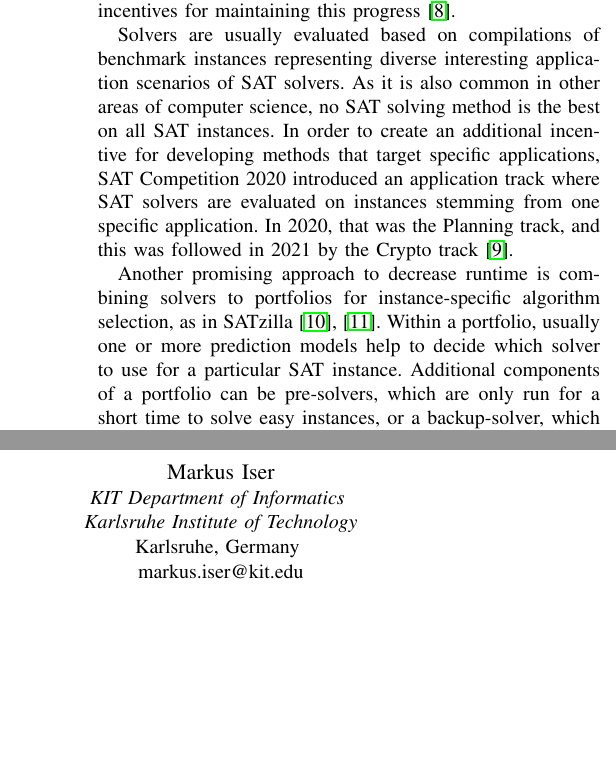
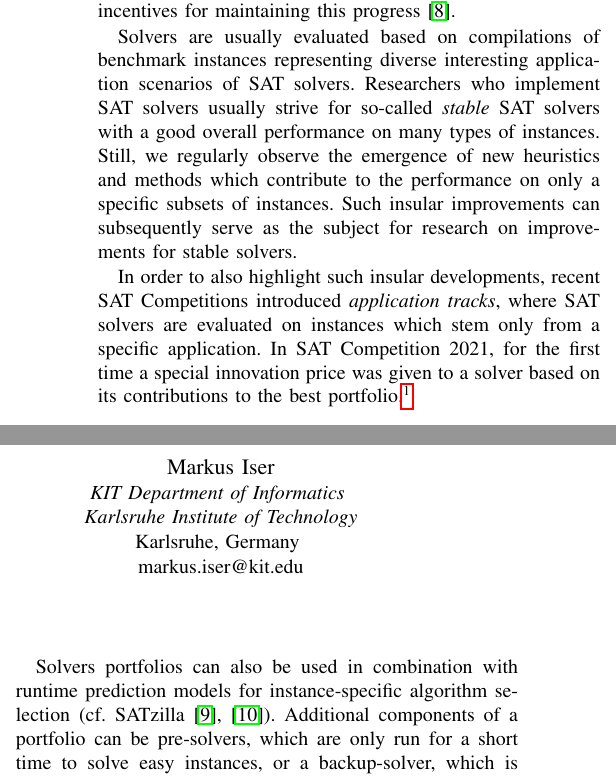
Before and after one commit to Jakob-Bach/Small-Portfolios, a LaTeX paper (text/small-portfolios.tex): two parts of the columns of page 1 of 8, joined at a grey line, cut so that both start at the same text, the shorter picture padded with empty space. Compiled offline with pdfLaTeX; a missing font is replaced by an installed copy or a similar font; a LaTeX package or settings file that is missing is left out.

Commit message:
better explanation wrt. solver evaluations and the reason for anaysis of portfolios

```diff
--- a/text/small-portfolios.tex
+++ b/text/small-portfolios.tex
@@ -65,13 +65,14 @@ We can observe continuous progress in SAT solving methods, heuristics, and their
 The SAT Competition series, which is organized yearly as an international open event, aims to support and provide further incentives for maintaining this progress~\cite{balyo2020proceedings}.
 
 Solvers are usually evaluated based on compilations of benchmark instances representing diverse interesting application scenarios of SAT solvers.
-As it is also common in other areas of computer science, no SAT solving method is the best on all SAT instances.
-In order to create an additional incentive for developing methods that target specific applications, SAT~Competition~2020 introduced an application track where SAT solvers are evaluated on instances stemming from one specific application.
-In~2020, that was the Planning track, and this was followed in~2021 by the Crypto track~\cite{SC2020:AIJ}.
-% JB: I would remove the previous two sentences (as it was before 219d873fb2), as they don't really fit into the portfolio story and there is quite a gap to the following paragraph
+Researchers who implement SAT solvers usually strive for so-called \emph{stable} SAT solvers with a good overall performance on many types of instances.
+Still, we regularly observe the emergence of new heuristics and methods which contribute to the performance on only a specific subsets of instances.
+Such insular improvements can subsequently serve as the subject for research on improvements for stable solvers.
 
-Another promising approach to decrease runtime is combining solvers to portfolios for instance-specific algorithm selection, as in SATzilla~\cite{xu2008satzilla, xu2012satzilla2012}.
-Within a portfolio, usually one or more prediction models help to decide which solver to use for a particular SAT instance.
+In order to also highlight such insular developments, recent SAT Competitions introduced \emph{application tracks}, where SAT solvers are evaluated on instances which stem only from a specific application.
+In SAT Competition 2021, for the first time a special innovation price was given to a solver based on its contributions to the best portfolio.\footnote{\url{https://satcompetition.github.io/2021/}}
+
+Solvers portfolios can also be used in combination with runtime prediction models for instance-specific algorithm selection (cf. SATzilla~\cite{xu2008satzilla, xu2012satzilla2012}).
 Additional components of a portfolio can be pre-solvers, which are only run for a short time to solve easy instances, or a backup-solver, which is responsible for instances where computing features for the prediction models takes too long.
 Overall, portfolio approaches can become quite complex and it becomes unclear which parts of the portfolio solution are really necessary to achieve a good performance.
 
```
Also changed, not shown: text/small-portfolios.tex (2 more changed lines).
